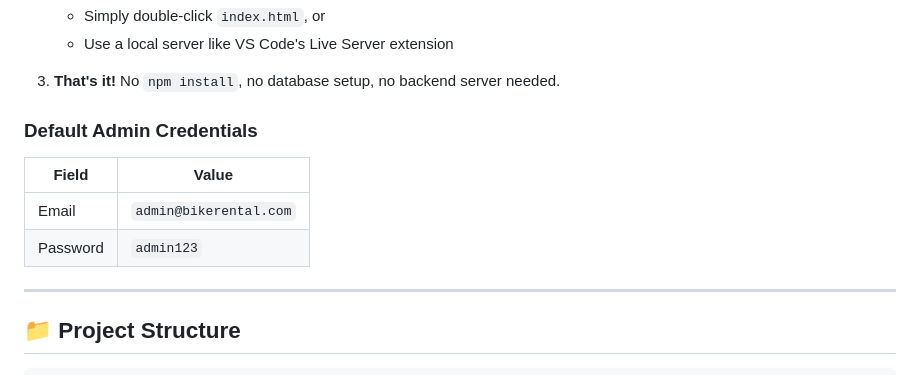
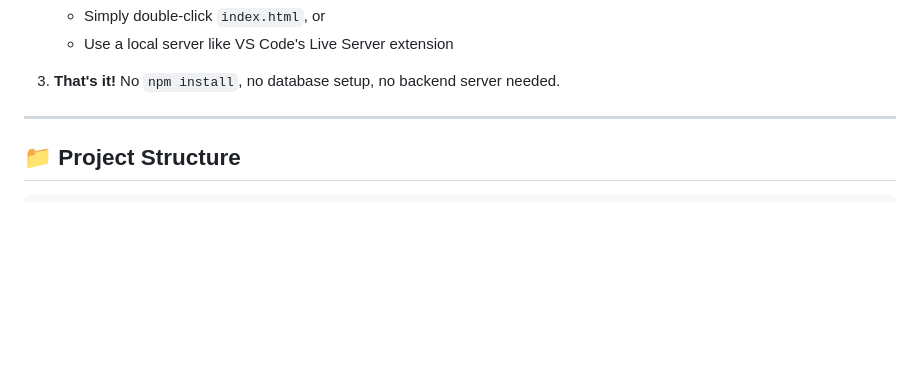
Before and after one commit to NikhilGade07/rental-bike-system, a Markdown page: README.md, the part around the change. GitHub-like rendering; blank space fills up the shorter version.

```diff
--- a/README.md
+++ b/README.md
@@ -49,11 +49,6 @@ A modern, premium bike rental platform built entirely with **HTML**, **CSS**, an
 
 3. **That's it!** No `npm install`, no database setup, no backend server needed.
 
-### Default Admin Credentials
-| Field    | Value                  |
-|----------|------------------------|
-| Email    | `admin@bikerental.com` |
-| Password | `admin123`             |
 
 ---
 
```
